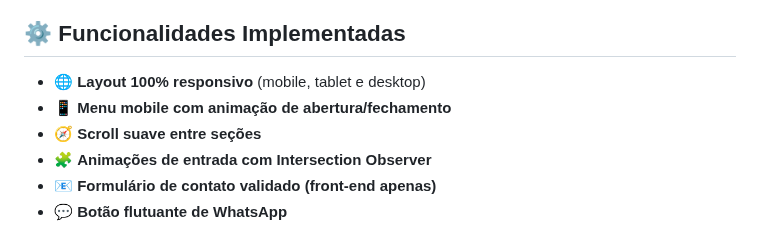
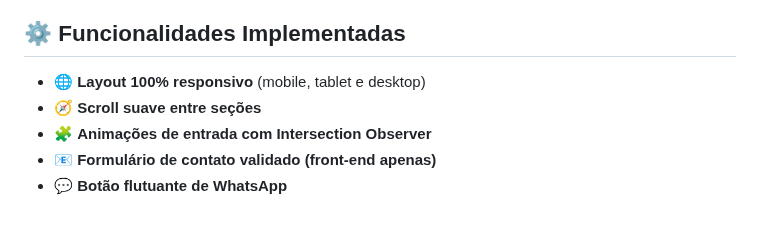
Before and after one commit to pgasaabyy/M-V-Advocacia, a Markdown page: README.md, the part around the change. Rendered like a GitHub page.

Commit message:
README
Removed mobile menu animation feature from README.

```diff
--- a/README.md
+++ b/README.md
@@ -32,7 +32,6 @@ O propósito deste projeto é fornecer uma **base de layout pronta e funcional**
 ## ⚙️ Funcionalidades Implementadas
 
 * 🌐 **Layout 100% responsivo** (mobile, tablet e desktop)
-* 📱 **Menu mobile com animação de abertura/fechamento**
 * 🧭 **Scroll suave entre seções**
 * 🧩 **Animações de entrada com Intersection Observer**
 * 📧 **Formulário de contato validado (front-end apenas)**
```
